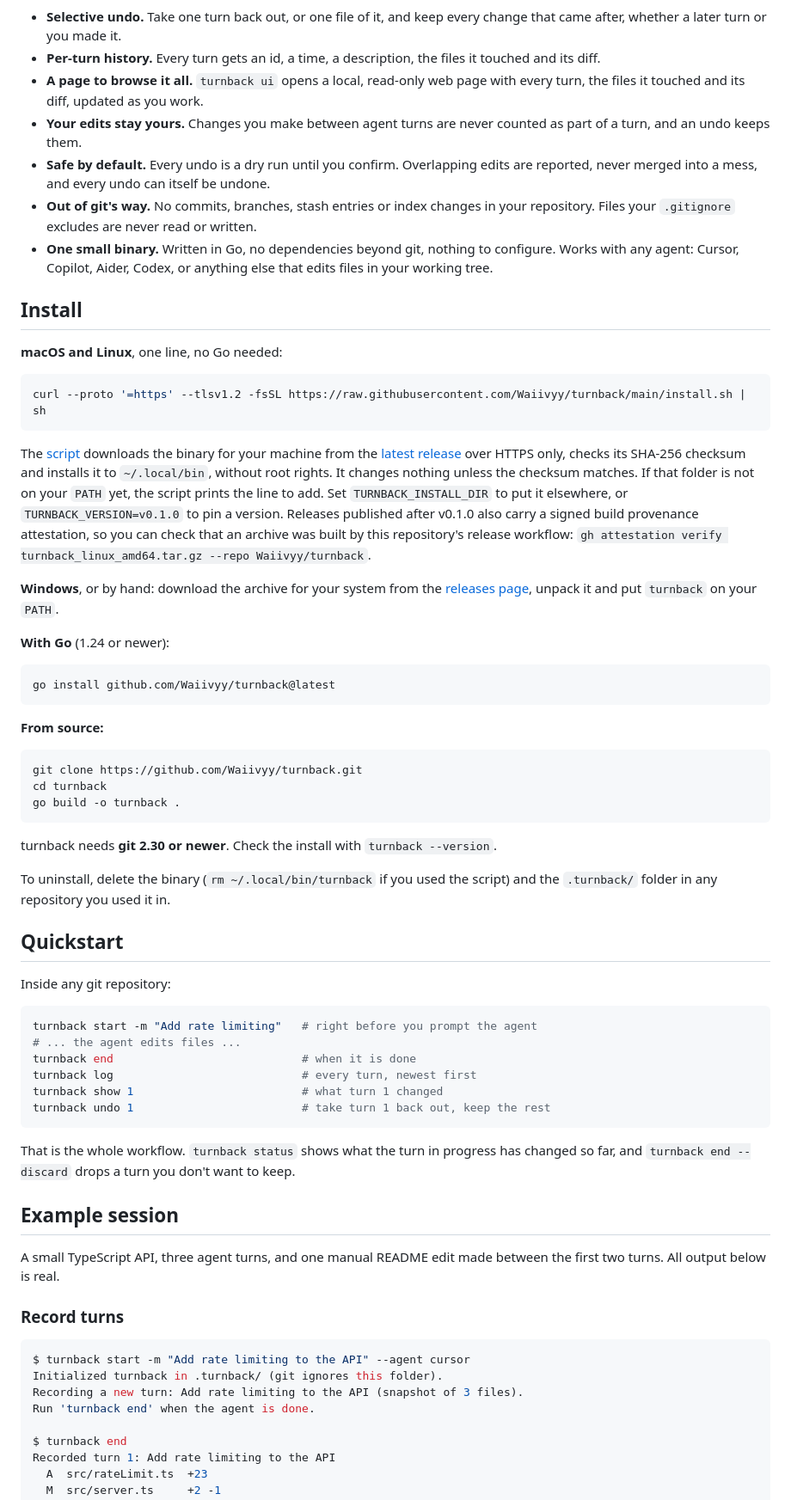
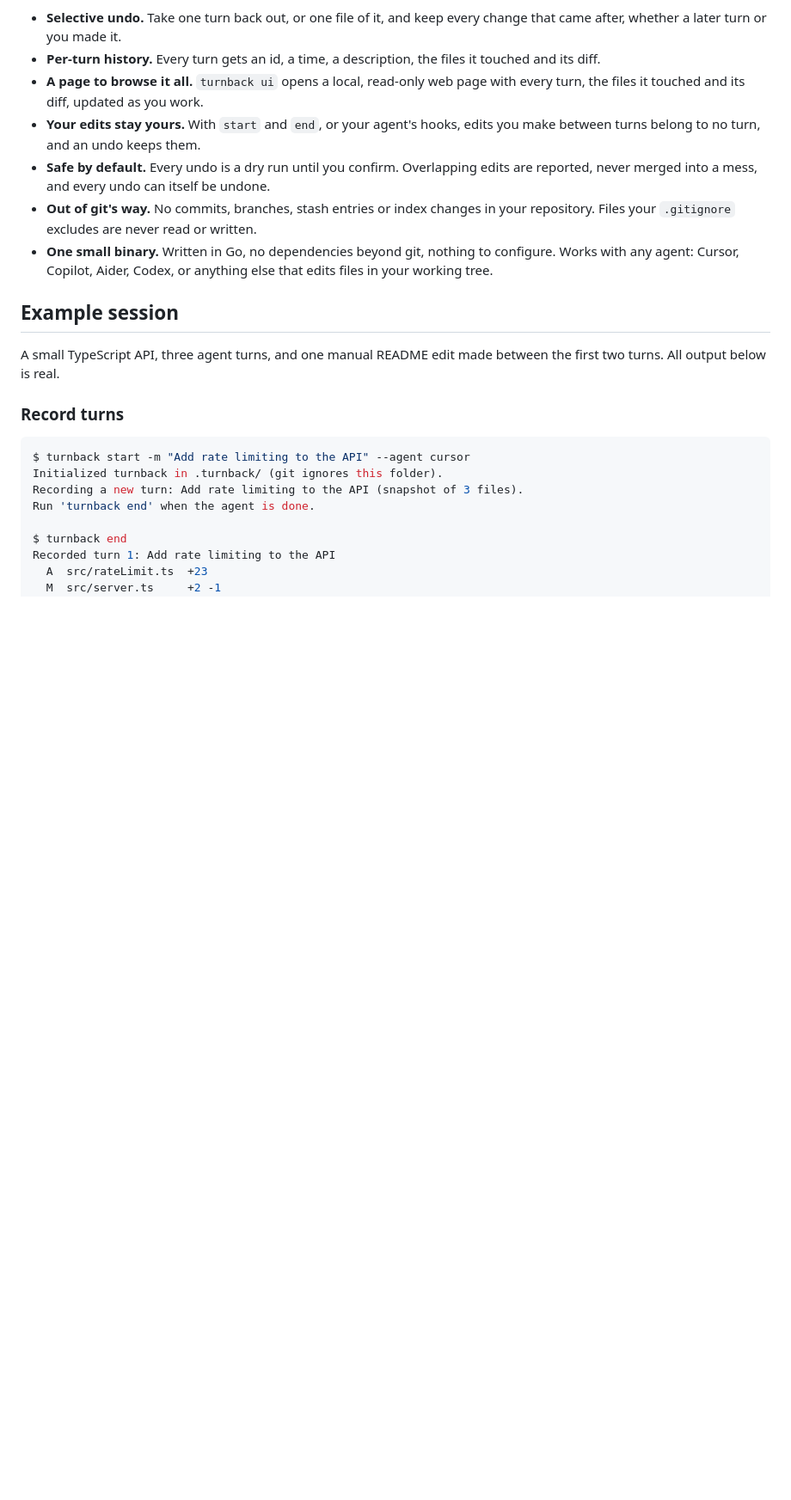
Before and after one commit to Waiivyy/turnback, a Markdown page: README.md, the part around one of its changes. Shown at 86% size. Drawn GitHub-style; blank space fills up the shorter version.

````diff
--- a/README.md
+++ b/README.md
@@ -46,8 +142,8 @@ one you don't want while everything else stays put.
   it touched and its diff.
 - **A page to browse it all.** `turnback ui` opens a local, read-only web page
   with every turn, the files it touched and its diff, updated as you work.
-- **Your edits stay yours.** Changes you make between agent turns are never
-  counted as part of a turn, and an undo keeps them.
+- **Your edits stay yours.** With `start` and `end`, or your agent's hooks, edits
+  you make between turns belong to no turn, and an undo keeps them.
 - **Safe by default.** Every undo is a dry run until you confirm. Overlapping
   edits are reported, never merged into a mess, and every undo can itself be
   undone.
@@ -56,66 +152,6 @@ one you don't want while everything else stays put.
 - **One small binary.** Written in Go, no dependencies beyond git, nothing to
   configure. Works with any agent: Cursor, Copilot, Aider, Codex, or anything
   else that edits files in your working tree.
-
-## Install
-
-**macOS and Linux**, one line, no Go needed:
-
-```bash
-curl --proto '=https' --tlsv1.2 -fsSL https://raw.githubusercontent.com/Waiivyy/turnback/main/install.sh | sh
-```
-
-The [script](install.sh) downloads the binary for your machine from the
-[latest release](https://github.com/Waiivyy/turnback/releases/latest) over
-HTTPS only, checks its SHA-256 checksum and installs it to `~/.local/bin`,
-without root rights. It changes nothing unless the checksum matches. If that
-folder is not on your `PATH` yet, the script prints the line to add.
-Set `TURNBACK_INSTALL_DIR` to put it elsewhere, or `TURNBACK_VERSION=v0.1.0`
-to pin a version. Releases published after v0.1.0 also carry a signed build
-provenance attestation, so you can check that an archive was built by this
-repository's release workflow:
-`gh attestation verify turnback_linux_amd64.tar.gz --repo Waiivyy/turnback`.
-
-**Windows**, or by hand: download the archive for your system from the
-[releases page](https://github.com/Waiivyy/turnback/releases/latest), unpack
-it and put `turnback` on your `PATH`.
-
-**With Go** (1.24 or newer):
-
-```bash
-go install github.com/Waiivyy/turnback@latest
-```
-
-**From source:**
-
-```bash
-git clone https://github.com/Waiivyy/turnback.git
-cd turnback
-go build -o turnback .
-```
-
-turnback needs **git 2.30 or newer**. Check the install with
-`turnback --version`.
-
-To uninstall, delete the binary (`rm ~/.local/bin/turnback` if you used the
-script) and the `.turnback/` folder in any repository you used it in.
-
-## Quickstart
-
-Inside any git repository:
-
-```bash
-turnback start -m "Add rate limiting"   # right before you prompt the agent
-# ... the agent edits files ...
-turnback end                            # when it is done
-turnback log                            # every turn, newest first
-turnback show 1                         # what turn 1 changed
-turnback undo 1                         # take turn 1 back out, keep the rest
-```
-
-That is the whole workflow. `turnback status` shows what the turn in progress
-has changed so far, and `turnback end --discard` drops a turn you don't want to
-keep.
 
 ## Example session
 
````
Also changed, not shown: other parts of README.md (+99 -2 lines).
